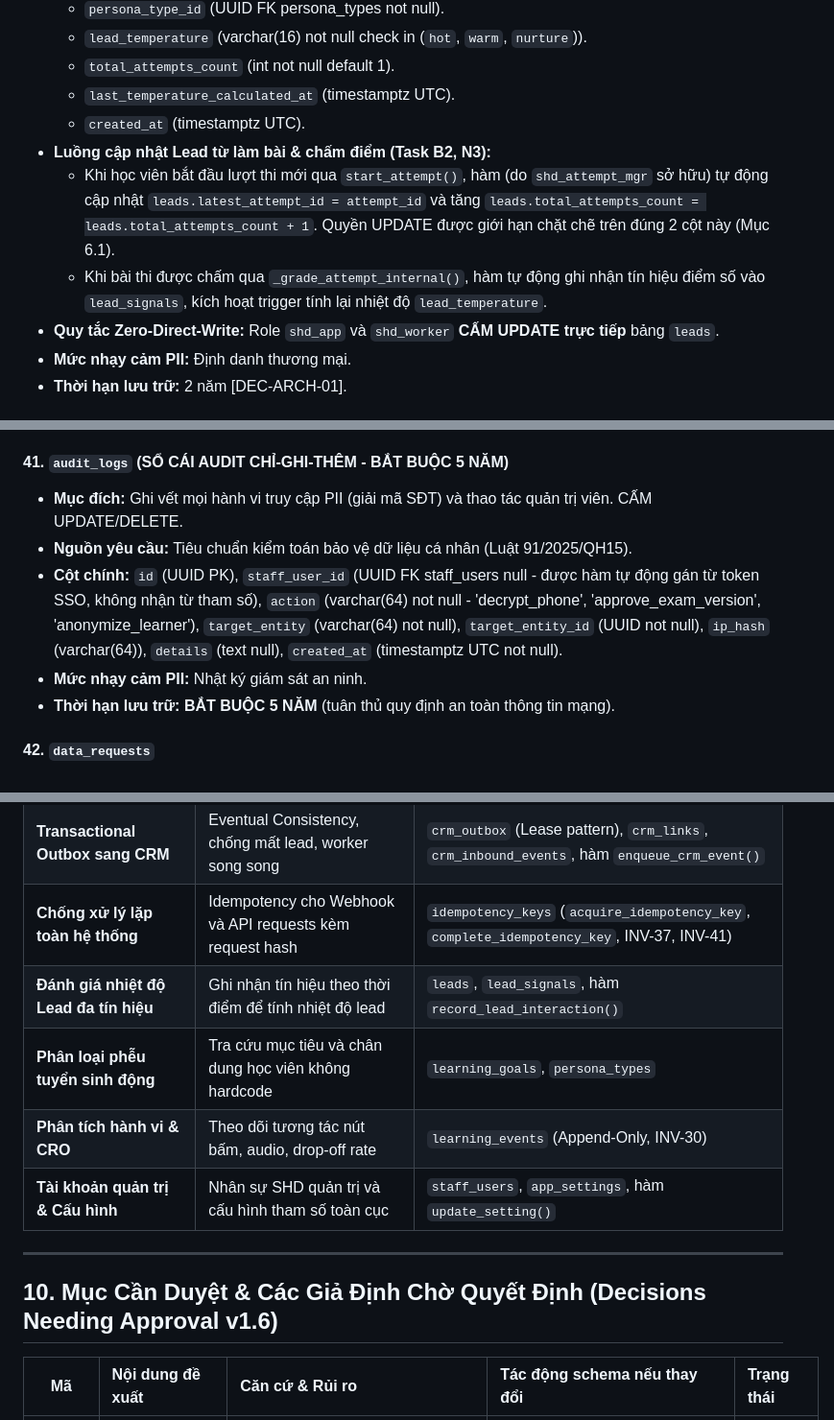
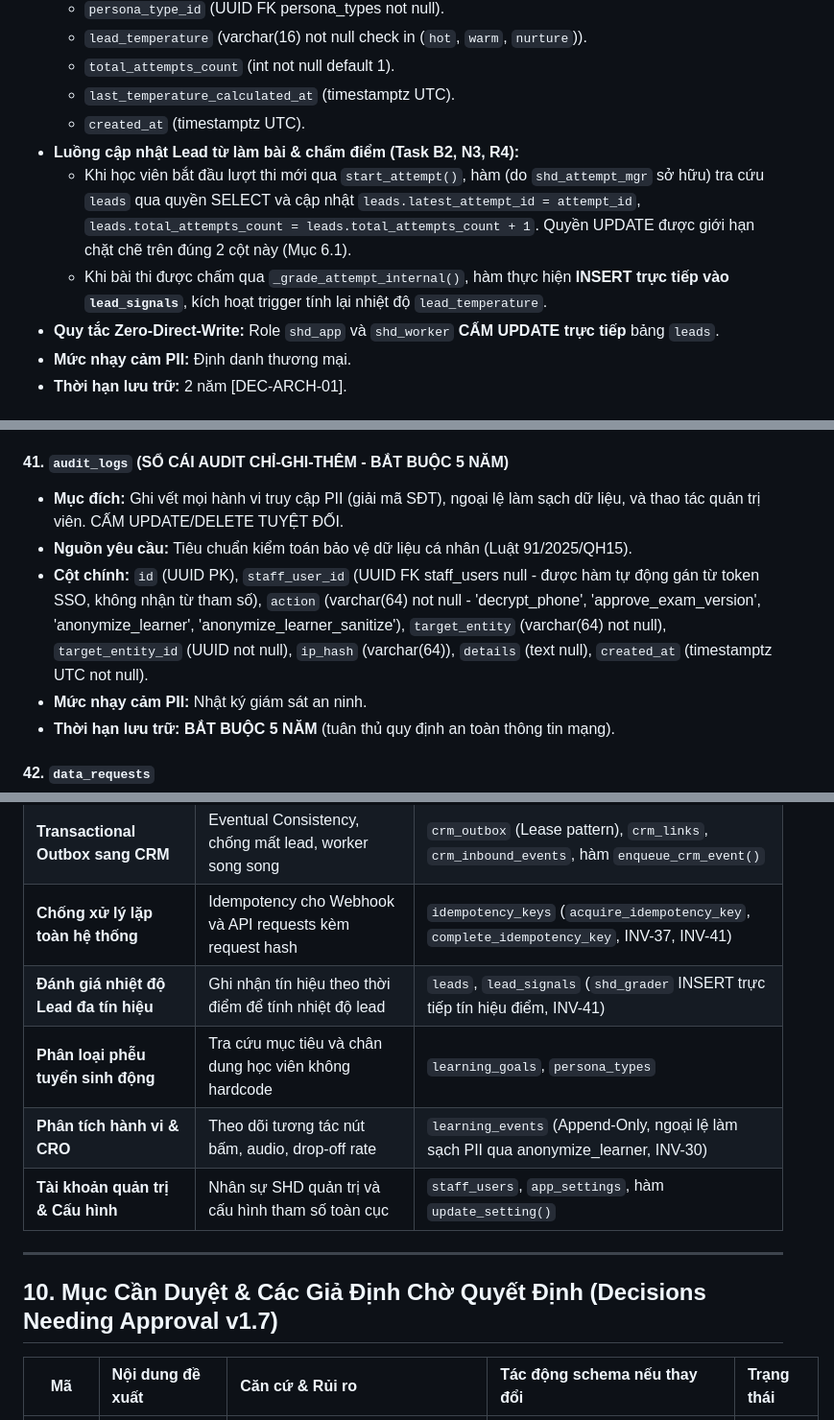
Before and after one commit to hoangthanhpro97/shd-tuhoctiengduc, a Markdown page: docs/architecture/02-data-model.md, 3 parts joined by grey strips. Shown at 96% size. Rendered like a GitHub page.

Commit message:
docs(architecture): upgrade data model to v1.7 with controlled anonymization exception and synced cross-owner grants

```diff
--- a/docs/architecture/02-data-model.md
+++ b/docs/architecture/02-data-model.md
@@ -818,9 +818,9 @@ classDiagram
   - `total_attempts_count` (int not null default 1).
   - `last_temperature_calculated_at` (timestamptz UTC).
   - `created_at` (timestamptz UTC).
-- **Luồng cập nhật Lead từ làm bài & chấm điểm (Task B2, N3):**
-  - Khi học viên bắt đầu lượt thi mới qua `start_attempt()`, hàm (do `shd_attempt_mgr` sở hữu) tự động cập nhật `leads.latest_attempt_id = attempt_id` và tăng `leads.total_attempts_count = leads.total_attempts_count + 1`. Quyền UPDATE được giới hạn chặt chẽ trên đúng 2 cột này (Mục 6.1).
-  - Khi bài thi được chấm qua `_grade_attempt_internal()`, hàm tự động ghi nhận tín hiệu điểm số vào `lead_signals`, kích hoạt trigger tính lại nhiệt độ `lead_temperature`.
+- **Luồng cập nhật Lead từ làm bài & chấm điểm (Task B2, N3, R4):**
+  - Khi học viên bắt đầu lượt thi mới qua `start_attempt()`, hàm (do `shd_attempt_mgr` sở hữu) tra cứu `leads` qua quyền SELECT và cập nhật `leads.latest_attempt_id = attempt_id`, `leads.total_attempts_count = leads.total_attempts_count + 1`. Quyền UPDATE được giới hạn chặt chẽ trên đúng 2 cột này (Mục 6.1).
+  - Khi bài thi được chấm qua `_grade_attempt_internal()`, hàm thực hiện **INSERT trực tiếp vào `lead_signals`**, kích hoạt trigger tính lại nhiệt độ `lead_temperature`.
 - **Quy tắc Zero-Direct-Write:** Role `shd_app` và `shd_worker` **CẤM UPDATE trực tiếp** bảng `leads`.
 - **Mức nhạy cảm PII:** Định danh thương mại.
 - **Thời hạn lưu trữ:** 2 năm [DEC-ARCH-01].
@@ -902,9 +902,9 @@ classDiagram
 - **Thời hạn lưu trữ:** Vĩnh viễn hoặc theo hợp đồng lao động.
 
 #### 41. `audit_logs` (SỔ CÁI AUDIT CHỈ-GHI-THÊM - BẮT BUỘC 5 NĂM)
-- **Mục đích:** Ghi vết mọi hành vi truy cập PII (giải mã SĐT) và thao tác quản trị viên. CẤM UPDATE/DELETE.
+- **Mục đích:** Ghi vết mọi hành vi truy cập PII (giải mã SĐT), ngoại lệ làm sạch dữ liệu, và thao tác quản trị viên. CẤM UPDATE/DELETE TUYỆT ĐỐI.
 - **Nguồn yêu cầu:** Tiêu chuẩn kiểm toán bảo vệ dữ liệu cá nhân (Luật 91/2025/QH15).
-- **Cột chính:** `id` (UUID PK), `staff_user_id` (UUID FK staff_users null - được hàm tự động gán từ token SSO, không nhận từ tham số), `action` (varchar(64) not null - 'decrypt_phone', 'approve_exam_version', 'anonymize_learner'), `target_entity` (varchar(64) not null), `target_entity_id` (UUID not null), `ip_hash` (varchar(64)), `details` (text null), `created_at` (timestamptz UTC not null).
+- **Cột chính:** `id` (UUID PK), `staff_user_id` (UUID FK staff_users null - được hàm tự động gán từ token SSO, không nhận từ tham số), `action` (varchar(64) not null - 'decrypt_phone', 'approve_exam_version', 'anonymize_learner', 'anonymize_learner_sanitize'), `target_entity` (varchar(64) not null), `target_entity_id` (UUID not null), `ip_hash` (varchar(64)), `details` (text null), `created_at` (timestamptz UTC not null).
 - **Mức nhạy cảm PII:** Nhật ký giám sát an ninh.
 - **Thời hạn lưu trữ:** **BẮT BUỘC 5 NĂM** (tuân thủ quy định an toàn thông tin mạng).
 
@@ -1333,14 +1336,14 @@ Toàn bộ **43 bảng** trong cơ sở dữ liệu đều có nguồn gốc rõ
 | **Kiểm định chất lượng đề thi** | Đảm bảo đề qua AI & Giáo viên SHD duyệt | `content_reviews`, hàm `record_content_review()`, `publish_exam_version()` |
 | **Transactional Outbox sang CRM** | Eventual Consistency, chống mất lead, worker song song | `crm_outbox` (Lease pattern), `crm_links`, `crm_inbound_events`, hàm `enqueue_crm_event()` |
 | **Chống xử lý lặp toàn hệ thống** | Idempotency cho Webhook và API requests kèm request hash | `idempotency_keys` (`acquire_idempotency_key`, `complete_idempotency_key`, INV-37, INV-41) |
-| **Đánh giá nhiệt độ Lead đa tín hiệu** | Ghi nhận tín hiệu theo thời điểm để tính nhiệt độ lead | `leads`, `lead_signals`, hàm `record_lead_interaction()` |
+| **Đánh giá nhiệt độ Lead đa tín hiệu** | Ghi nhận tín hiệu theo thời điểm để tính nhiệt độ lead | `leads`, `lead_signals` (`shd_grader` INSERT trực tiếp tín hiệu điểm, INV-41) |
 | **Phân loại phễu tuyển sinh động** | Tra cứu mục tiêu và chân dung học viên không hardcode | `learning_goals`, `persona_types` |
-| **Phân tích hành vi & CRO** | Theo dõi tương tác nút bấm, audio, drop-off rate | `learning_events` (Append-Only, INV-30) |
+| **Phân tích hành vi & CRO** | Theo dõi tương tác nút bấm, audio, drop-off rate | `learning_events` (Append-Only, ngoại lệ làm sạch PII qua anonymize_learner, INV-30) |
 | **Tài khoản quản trị & Cấu hình** | Nhân sự SHD quản trị và cấu hình tham số toàn cục | `staff_users`, `app_settings`, hàm `update_setting()` |
 
 ---
 
-## 10. Mục Cần Duyệt & Các Giả Định Chờ Quyết Định (Decisions Needing Approval v1.6)
+## 10. Mục Cần Duyệt & Các Giả Định Chờ Quyết Định (Decisions Needing Approval v1.7)
 
 | Mã | Nội dung đề xuất | Căn cứ & Rủi ro | Tác động schema nếu thay đổi | Trạng thái |
 | :---: | :--- | :--- | :--- | :--- |
```
Also changed, not shown: other parts of docs/architecture/02-data-model.md (+31 -28 lines).
